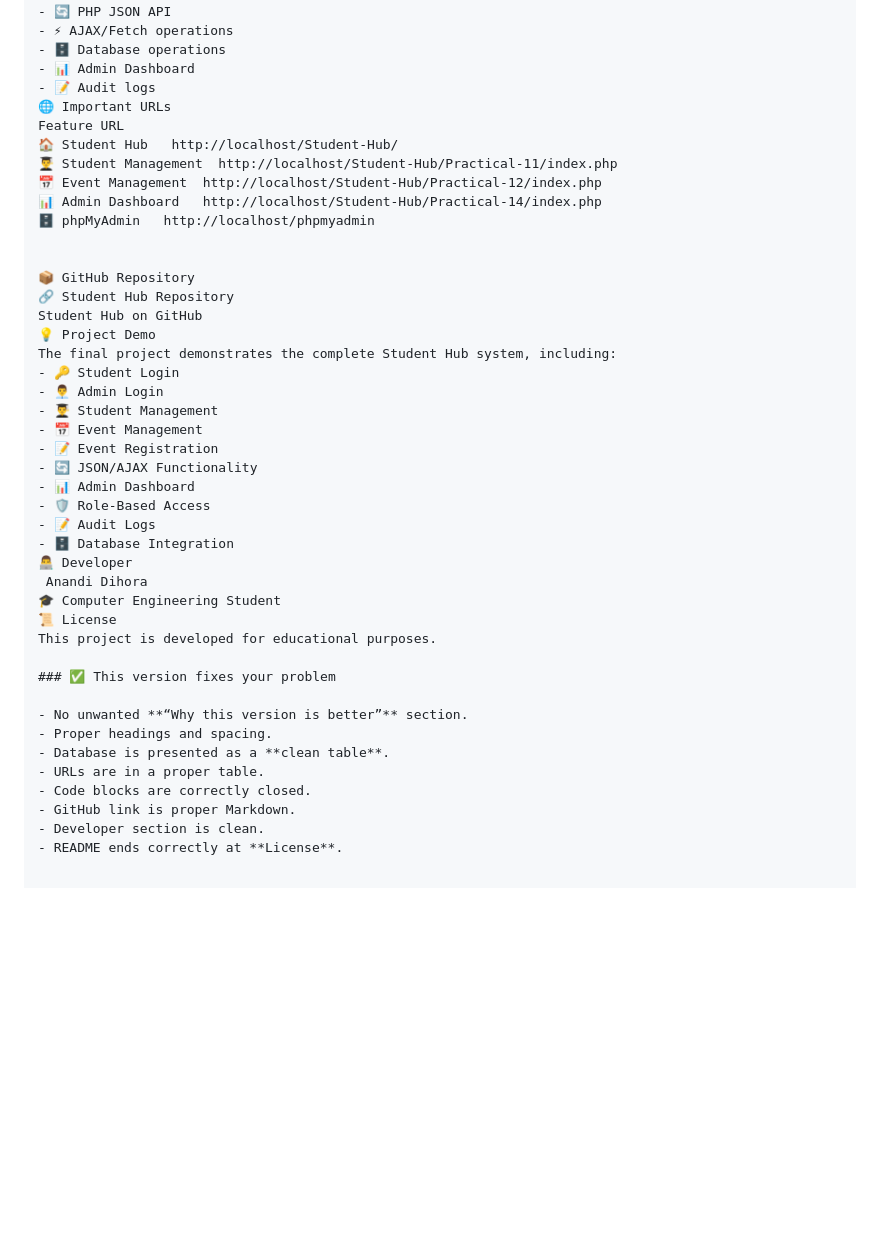
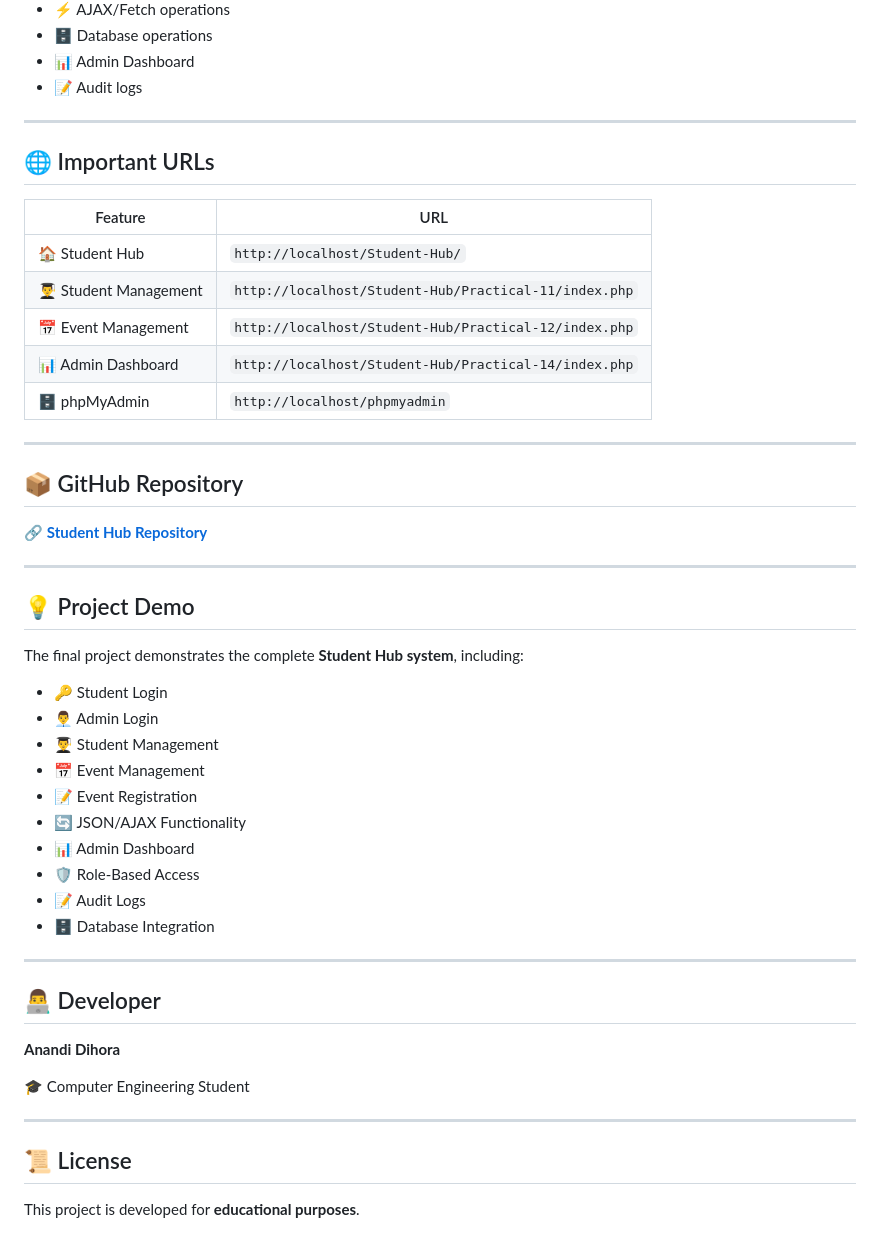
Before and after one commit to AD-9218/Student-Hub, a Markdown page: README.md, the part around one of its changes. Rendered like a GitHub page; blank space fills up the shorter version.

```diff
--- a/README.md
+++ b/README.md
@@ -223,20 +244,31 @@ The complete project is tested for:
 - 🗄️ Database operations
 - 📊 Admin Dashboard
 - 📝 Audit logs
-🌐 Important URLs
-Feature	URL
-🏠 Student Hub	http://localhost/Student-Hub/
-👨‍🎓 Student Management	http://localhost/Student-Hub/Practical-11/index.php
-📅 Event Management	http://localhost/Student-Hub/Practical-12/index.php
-📊 Admin Dashboard	http://localhost/Student-Hub/Practical-14/index.php
-🗄️ phpMyAdmin	http://localhost/phpmyadmin
 
+---
 
-📦 GitHub Repository
-🔗 Student Hub Repository
-Student Hub on GitHub
-💡 Project Demo
-The final project demonstrates the complete Student Hub system, including:
+## 🌐 Important URLs
+
+| Feature | URL |
+|---|---|
+| 🏠 Student Hub | `http://localhost/Student-Hub/` |
+| 👨‍🎓 Student Management | `http://localhost/Student-Hub/Practical-11/index.php` |
+| 📅 Event Management | `http://localhost/Student-Hub/Practical-12/index.php` |
+| 📊 Admin Dashboard | `http://localhost/Student-Hub/Practical-14/index.php` |
+| 🗄️ phpMyAdmin | `http://localhost/phpmyadmin` |
+
+---
+
+## 📦 GitHub Repository
+
+🔗 **[Student Hub Repository](https://github.com/AD-9218/Student-Hub)**
+
+---
+
+## 💡 Project Demo
+
+The final project demonstrates the complete **Student Hub system**, including:
+
 - 🔑 Student Login
 - 👨‍💼 Admin Login
 - 👨‍🎓 Student Management
@@ -247,19 +279,17 @@ The final project demonstrates the complete Student Hub system, including:
 - 🛡️ Role-Based Access
 - 📝 Audit Logs
 - 🗄️ Database Integration
-👨‍💻 Developer
- Anandi Dihora
+
+---
+
+## 👨‍💻 Developer
+
+**Anandi Dihora**
+
 🎓 Computer Engineering Student
-📜 License
-This project is developed for educational purposes.
 
-### ✅ This version fixes your problem
+---
 
-- No unwanted **“Why this version is better”** section.
-- Proper headings and spacing.
-- Database is presented as a **clean table**.
-- URLs are in a proper table.
-- Code blocks are correctly closed.
-- GitHub link is proper Markdown.
-- Developer section is clean.
-- README ends correctly at **License**.
+## 📜 License
+
+This project is developed for **educational purposes**.
```
Also changed, not shown: other parts of README.md (+42 -21 lines).
